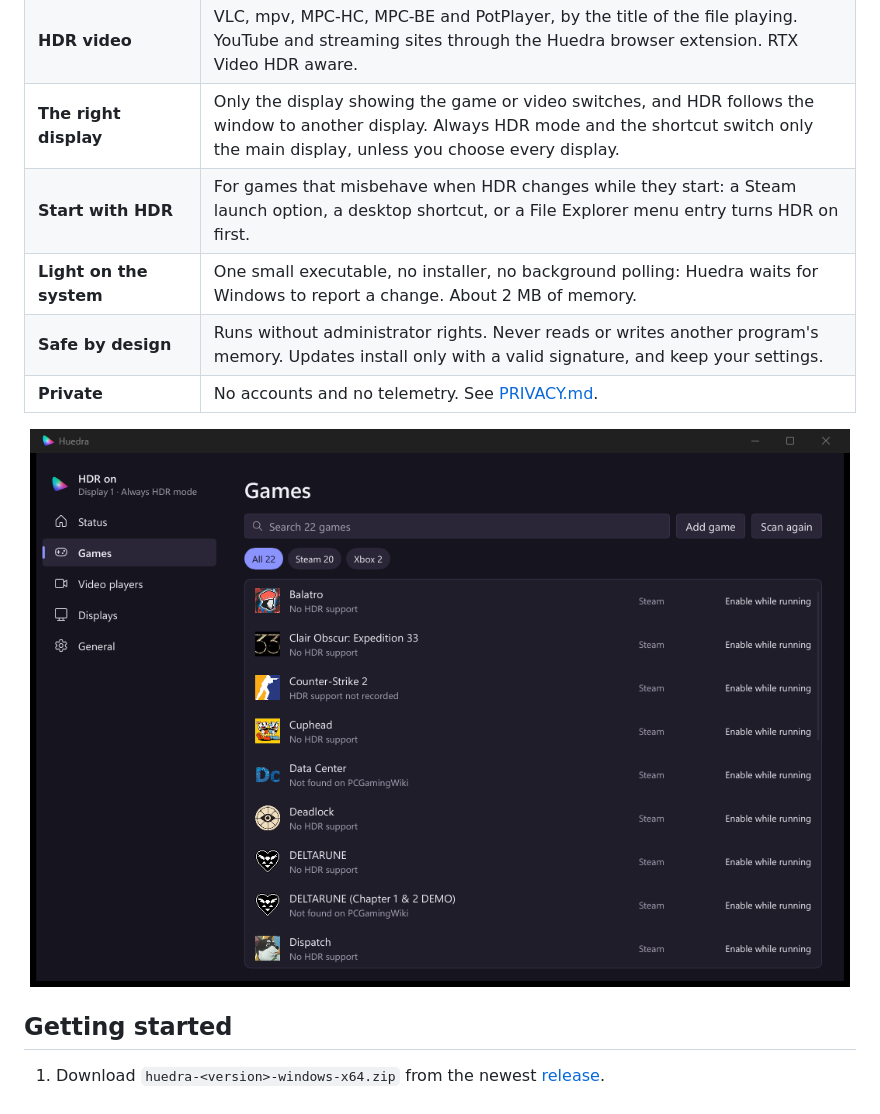
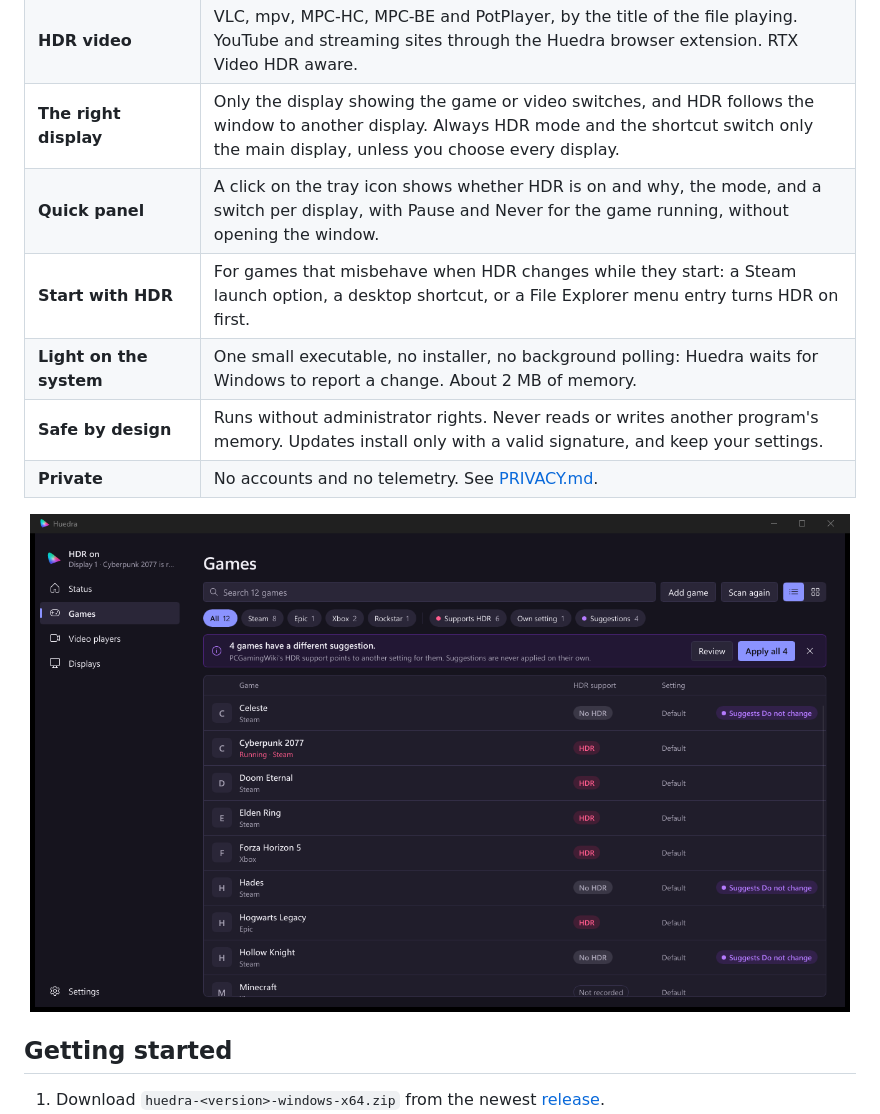
Before and after one commit to apixelsnet/huedra, a Markdown page: README.md, the part around one of its changes. Drawn GitHub-style; pictures changed too: docs/assets/screenshot-games.png.

```diff
--- a/README.md
+++ b/README.md
@@ -35,6 +35,7 @@ Windows HDR makes HDR games and video look as intended, but it makes the desktop
 | **Games, found automatically** | Reads the libraries of Steam, Epic Games, GOG, Xbox, Ubisoft Connect, EA app, Rockstar Games, Battle.net, Riot Games, HoYoPlay, Amazon Games, itch.io and Heroic Games Launcher, plus the games the Xbox Game Bar recognized. HDR turns on while a game runs, with an optional delay per game and a time to keep HDR on after it closes. |
 | **HDR video** | VLC, mpv, MPC-HC, MPC-BE and PotPlayer, by the title of the file playing. YouTube and streaming sites through the Huedra browser extension. RTX Video HDR aware. |
 | **The right display** | Only the display showing the game or video switches, and HDR follows the window to another display. Always HDR mode and the shortcut switch only the main display, unless you choose every display. |
+| **Quick panel** | A click on the tray icon shows whether HDR is on and why, the mode, and a switch per display, with Pause and Never for the game running, without opening the window. |
 | **Start with HDR** | For games that misbehave when HDR changes while they start: a Steam launch option, a desktop shortcut, or a File Explorer menu entry turns HDR on first. |
 | **Light on the system** | One small executable, no installer, no background polling: Huedra waits for Windows to report a change. About 2 MB of memory. |
 | **Safe by design** | Runs without administrator rights. Never reads or writes another program's memory. Updates install only with a valid signature, and keep your settings. |
```
Also changed, not shown: other parts of README.md (+2 -2 lines), docs/features/08-settings-window.md (+3 -0 lines), 3 other files.
